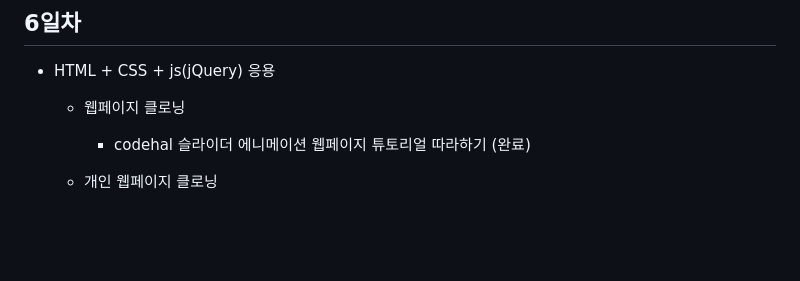
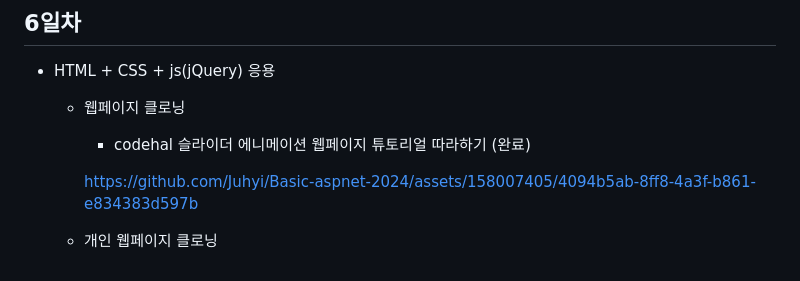
Before and after one commit to Juhyi/Basic-aspnet-2024, a Markdown page: README.md, the part around the change. GitHub-like rendering; blank space fills up the shorter version.

```diff
--- a/README.md
+++ b/README.md
@@ -202,6 +202,6 @@ IoT 개발자과정 ASP.NET 리포지토리
     - 웹페이지 클로닝
         - codehal 슬라이더 에니메이션 웹페이지 튜토리얼 따라하기 (완료)
 
-
+        https://github.com/Juhyi/Basic-aspnet-2024/assets/158007405/4094b5ab-8ff8-4a3f-b861-e834383d597b
 
     - 개인 웹페이지 클로닝
```
